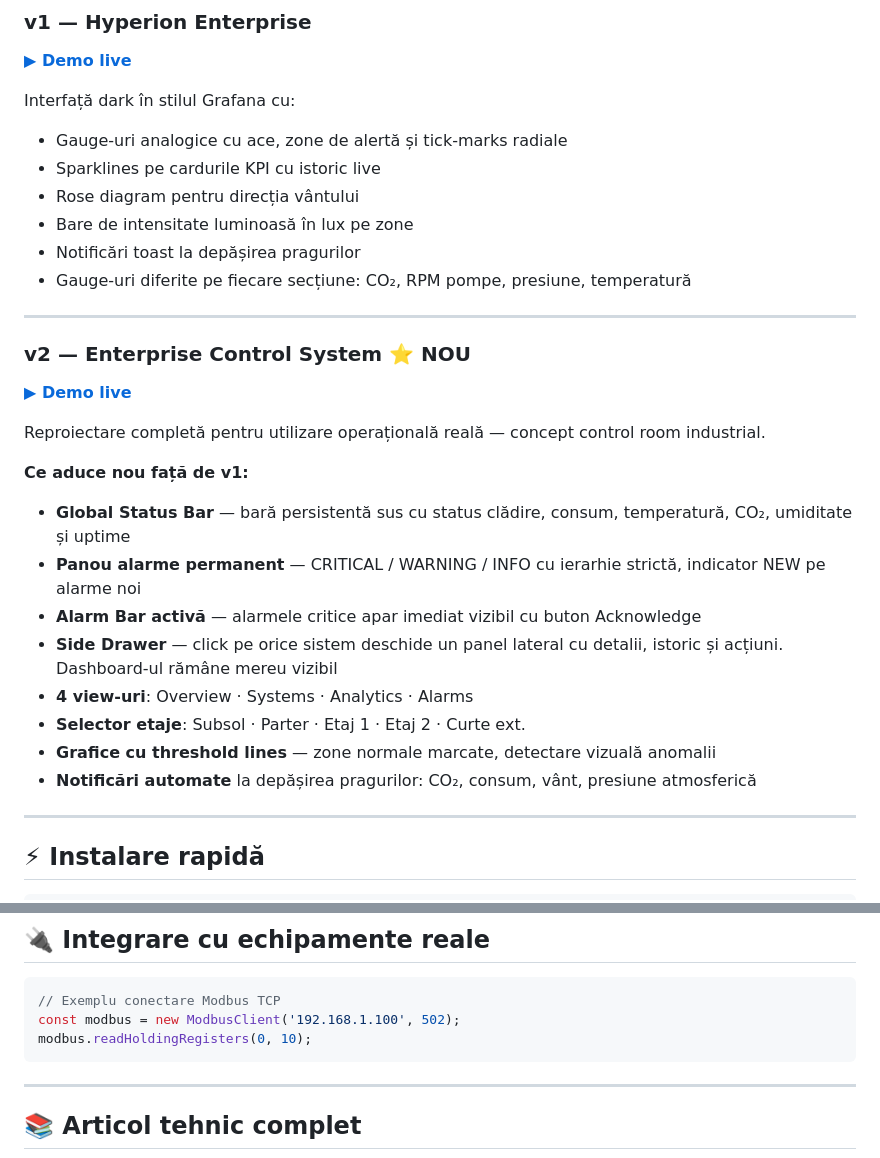
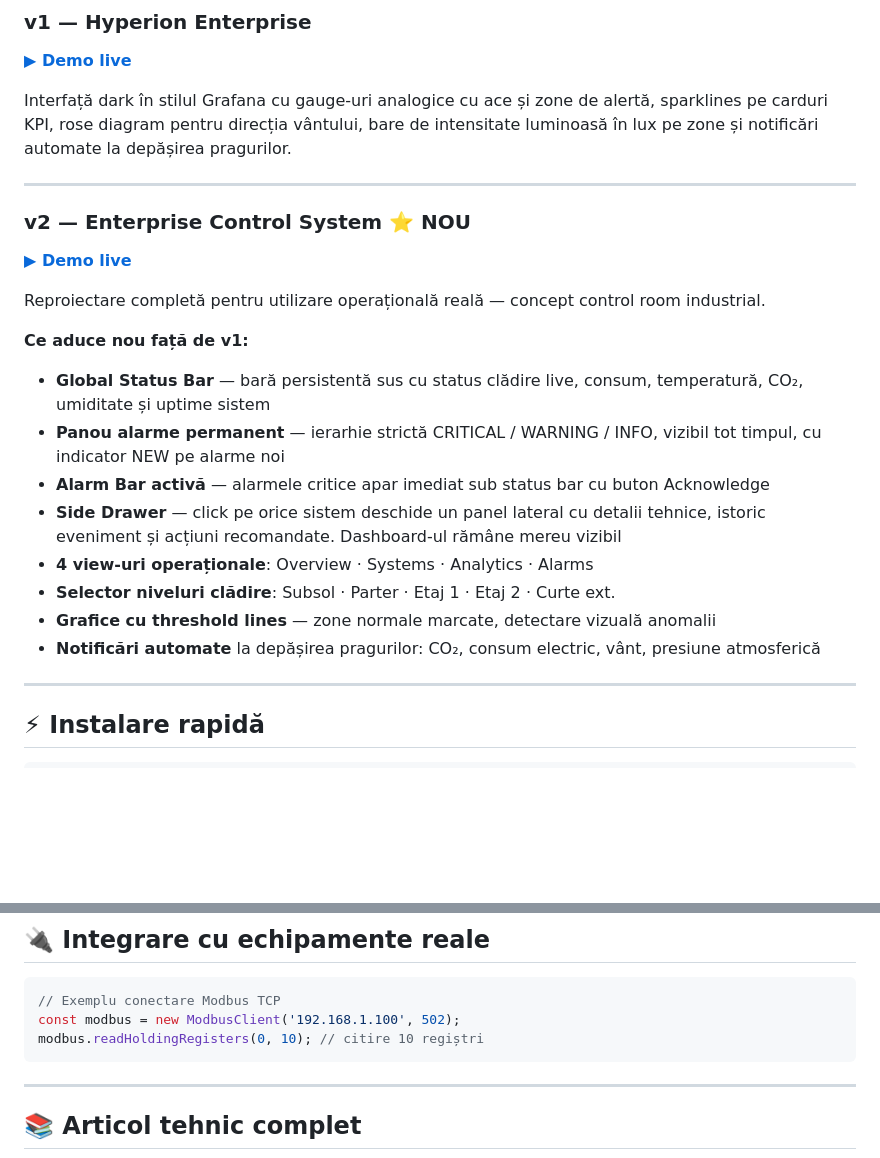
Before and after one commit to MariusMihalache/OpenSmartBuilding, a Markdown page: README.md, 2 parts joined by grey strips. Drawn GitHub-style; blank space fills up the shorter version.

````diff
--- a/README.md
+++ b/README.md
@@ -25,13 +25,7 @@ Proiectul are două versiuni de interfață, ambele funcționale direct din brow
 
 **[▶ Demo live](https://mariusmihalache.github.io/OpenSmartBuilding/index.html)**
 
-Interfață dark în stilul Grafana cu:
-- Gauge-uri analogice cu ace, zone de alertă și tick-marks radiale
-- Sparklines pe cardurile KPI cu istoric live
-- Rose diagram pentru direcția vântului
-- Bare de intensitate luminoasă în lux pe zone
-- Notificări toast la depășirea pragurilor
-- Gauge-uri diferite pe fiecare secțiune: CO₂, RPM pompe, presiune, temperatură
+Interfață dark în stilul Grafana cu gauge-uri analogice cu ace și zone de alertă, sparklines pe carduri KPI, rose diagram pentru direcția vântului, bare de intensitate luminoasă în lux pe zone și notificări automate la depășirea pragurilor.
 
 ---
 
@@ -43,14 +37,14 @@ Reproiectare completă pentru utilizare operațională reală — concept contro
 
 **Ce aduce nou față de v1:**
 
-- **Global Status Bar** — bară persistentă sus cu status clădire, consum, temperatură, CO₂, umiditate și uptime
-- **Panou alarme permanent** — CRITICAL / WARNING / INFO cu ierarhie strictă, indicator NEW pe alarme noi
-- **Alarm Bar activă** — alarmele critice apar imediat vizibil cu buton Acknowledge
-- **Side Drawer** — click pe orice sistem deschide un panel lateral cu detalii, istoric și acțiuni. Dashboard-ul rămâne mereu vizibil
-- **4 view-uri**: Overview · Systems · Analytics · Alarms
-- **Selector etaje**: Subsol · Parter · Etaj 1 · Etaj 2 · Curte ext.
+- **Global Status Bar** — bară persistentă sus cu status clădire live, consum, temperatură, CO₂, umiditate și uptime sistem
+- **Panou alarme permanent** — ierarhie strictă CRITICAL / WARNING / INFO, vizibil tot timpul, cu indicator NEW pe alarme noi
+- **Alarm Bar activă** — alarmele critice apar imediat sub status bar cu buton Acknowledge
+- **Side Drawer** — click pe orice sistem deschide un panel lateral cu detalii tehnice, istoric eveniment și acțiuni recomandate. Dashboard-ul rămâne mereu vizibil
+- **4 view-uri operaționale**: Overview · Systems · Analytics · Alarms
+- **Selector niveluri clădire**: Subsol · Parter · Etaj 1 · Etaj 2 · Curte ext.
 - **Grafice cu threshold lines** — zone normale marcate, detectare vizuală anomalii
-- **Notificări automate** la depășirea pragurilor: CO₂, consum, vânt, presiune atmosferică
+- **Notificări automate** la depășirea pragurilor: CO₂, consum electric, vânt, presiune atmosferică
 
 ---
 
@@ -124,7 +118,7 @@ OpenSmartBuilding/
 ```javascript
 // Exemplu conectare Modbus TCP
 const modbus = new ModbusClient('192.168.1.100', 502);
-modbus.readHoldingRegisters(0, 10);
+modbus.readHoldingRegisters(0, 10); // citire 10 regiștri
 ```
 
 ---
````
